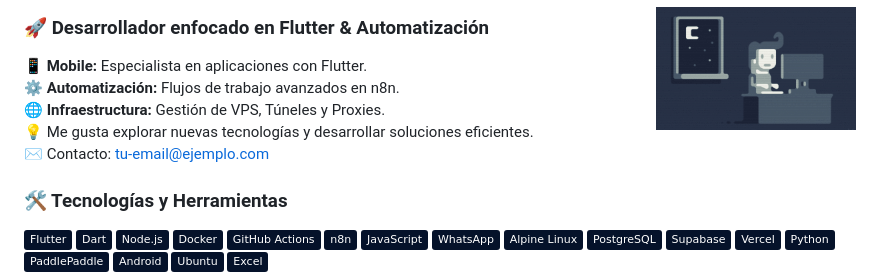
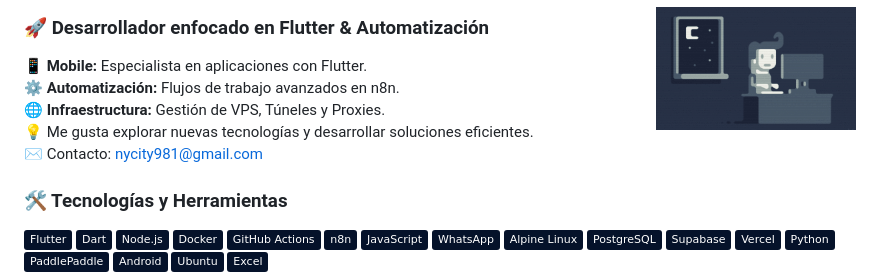
Before and after one commit to cityny/cityny, a Markdown page: README.md, the part around the change. Rendered like a GitHub page; badges without logos.

```diff
--- a/README.md
+++ b/README.md
@@ -11,7 +11,7 @@
 ⚙️ **Automatización:** Flujos de trabajo avanzados en n8n.
 🌐 **Infraestructura:** Gestión de VPS, Túneles y Proxies.
 💡 Me gusta explorar nuevas tecnologías y desarrollar soluciones eficientes.
-✉️ Contacto: [tu-email@ejemplo.com](mailto:nycity981@gmail.com)
+✉️ Contacto: [nycity981@gmail.com](mailto:nycity981@gmail.com)
 
 
 
```
